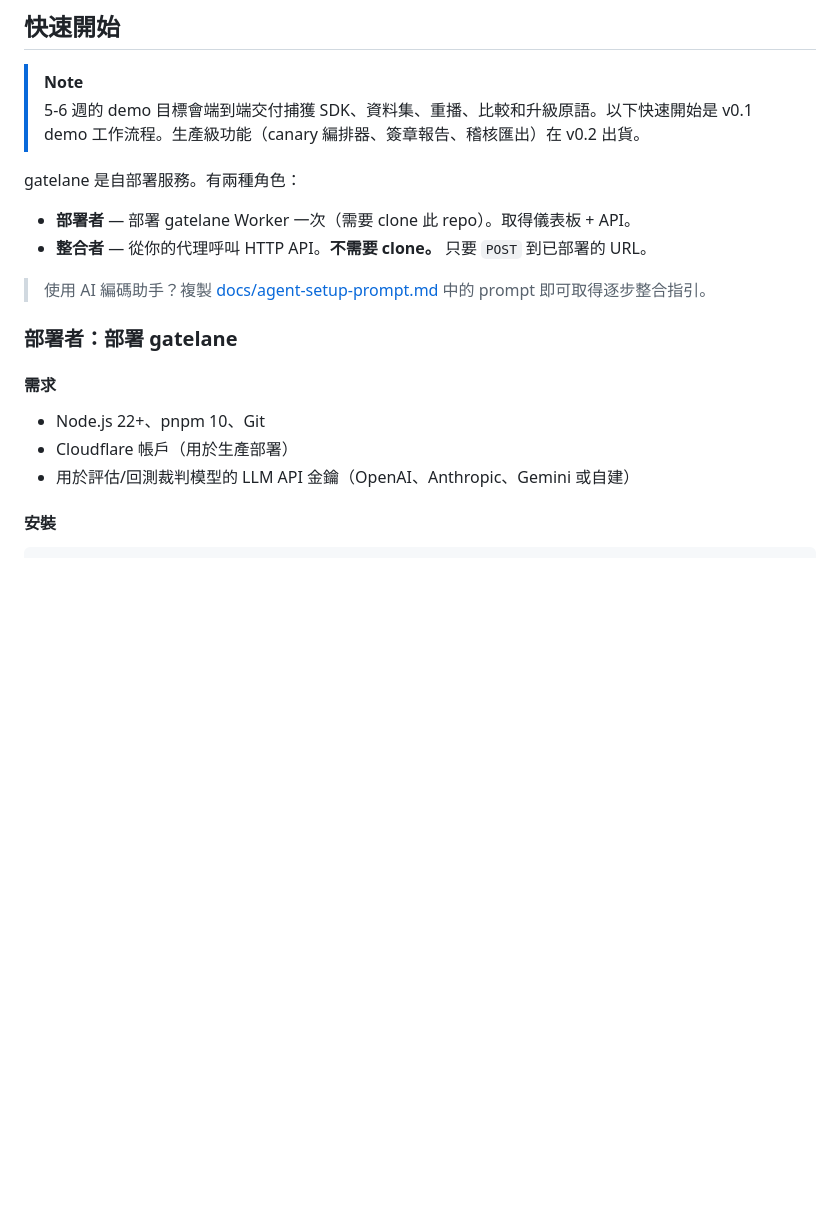
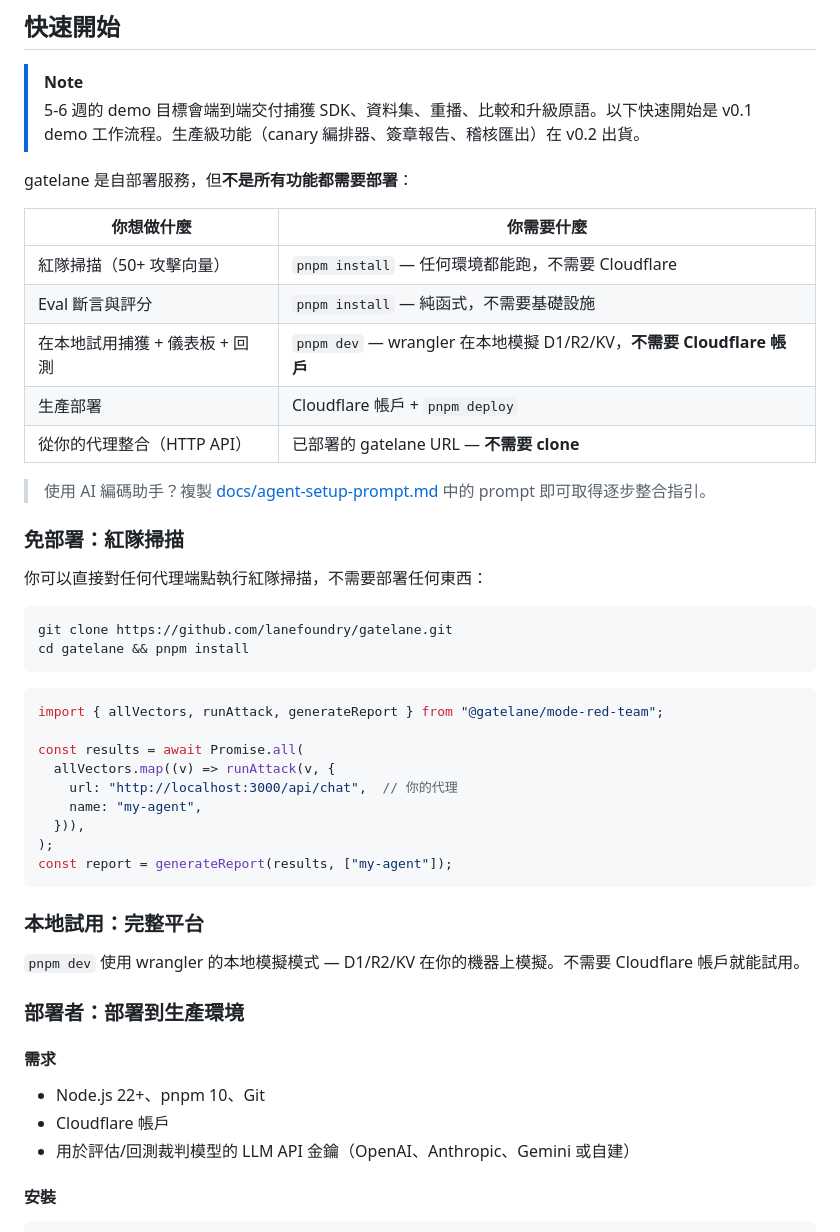
Before and after one commit to lanefoundry/gatelane, a Markdown page: README.zh-TW.md, the part around the change. GitHub-like rendering; blank space fills up the shorter version.

````diff
--- a/README.zh-TW.md
+++ b/README.zh-TW.md
@@ -115,19 +115,49 @@ gatelane 是**市場上其他產品都沒有提供的一個原語**：基於回
 > [!NOTE]
 > 5-6 週的 demo 目標會端到端交付捕獲 SDK、資料集、重播、比較和升級原語。以下快速開始是 v0.1 demo 工作流程。生產級功能（canary 編排器、簽章報告、稽核匯出）在 v0.2 出貨。
 
-gatelane 是自部署服務。有兩種角色：
+gatelane 是自部署服務，但**不是所有功能都需要部署**：
 
-- **部署者** — 部署 gatelane Worker 一次（需要 clone 此 repo）。取得儀表板 + API。
-- **整合者** — 從你的代理呼叫 HTTP API。**不需要 clone。** 只要 `POST` 到已部署的 URL。
+| 你想做什麼 | 你需要什麼 |
+|---|---|
+| 紅隊掃描（50+ 攻擊向量） | `pnpm install` — 任何環境都能跑，不需要 Cloudflare |
+| Eval 斷言與評分 | `pnpm install` — 純函式，不需要基礎設施 |
+| 在本地試用捕獲 + 儀表板 + 回測 | `pnpm dev` — wrangler 在本地模擬 D1/R2/KV，**不需要 Cloudflare 帳戶** |
+| 生產部署 | Cloudflare 帳戶 + `pnpm deploy` |
+| 從你的代理整合（HTTP API） | 已部署的 gatelane URL — **不需要 clone** |
 
 > 使用 AI 編碼助手？複製 [docs/agent-setup-prompt.md](docs/agent-setup-prompt.md) 中的 prompt 即可取得逐步整合指引。
 
-### 部署者：部署 gatelane
+### 免部署：紅隊掃描
+
+你可以直接對任何代理端點執行紅隊掃描，不需要部署任何東西：
+
+```bash
+git clone https://github.com/lanefoundry/gatelane.git
+cd gatelane && pnpm install
+```
+
+```typescript
+import { allVectors, runAttack, generateReport } from "@gatelane/mode-red-team";
+
+const results = await Promise.all(
+  allVectors.map((v) => runAttack(v, {
+    url: "http://localhost:3000/api/chat",  // 你的代理
+    name: "my-agent",
+  })),
+);
+const report = generateReport(results, ["my-agent"]);
+```
+
+### 本地試用：完整平台
+
+`pnpm dev` 使用 wrangler 的本地模擬模式 — D1/R2/KV 在你的機器上模擬。不需要 Cloudflare 帳戶就能試用。
+
+### 部署者：部署到生產環境
 
 #### 需求
 
 - Node.js 22+、pnpm 10、Git
-- Cloudflare 帳戶（用於生產部署）
+- Cloudflare 帳戶
 - 用於評估/回測裁判模型的 LLM API 金鑰（OpenAI、Anthropic、Gemini 或自建）
 
 #### 安裝
````
Also changed, not shown: README.md (+35 -5 lines), docs/agent-setup-prompt.md (+44 -3 lines).
